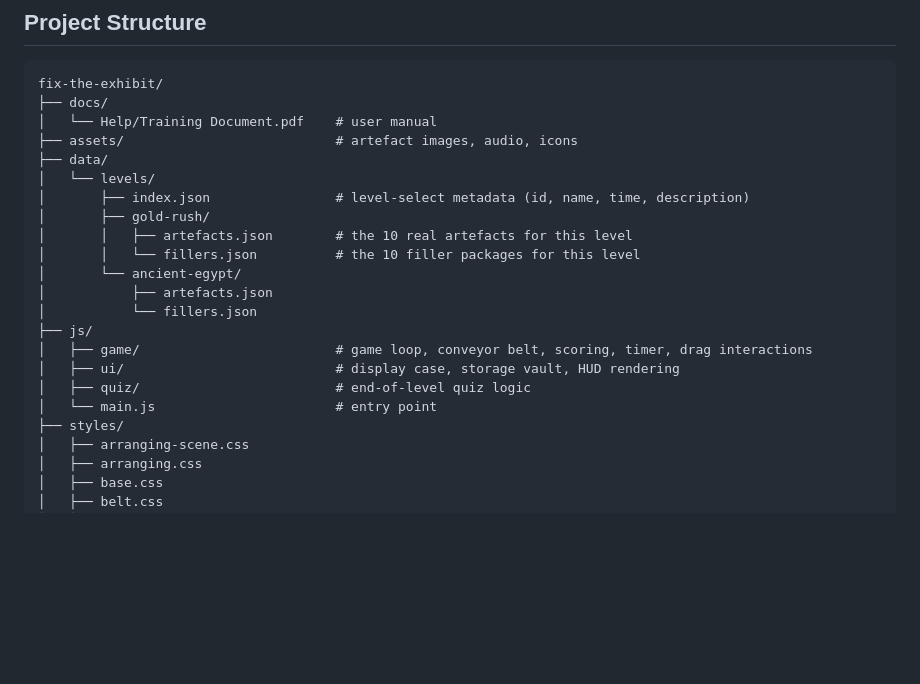
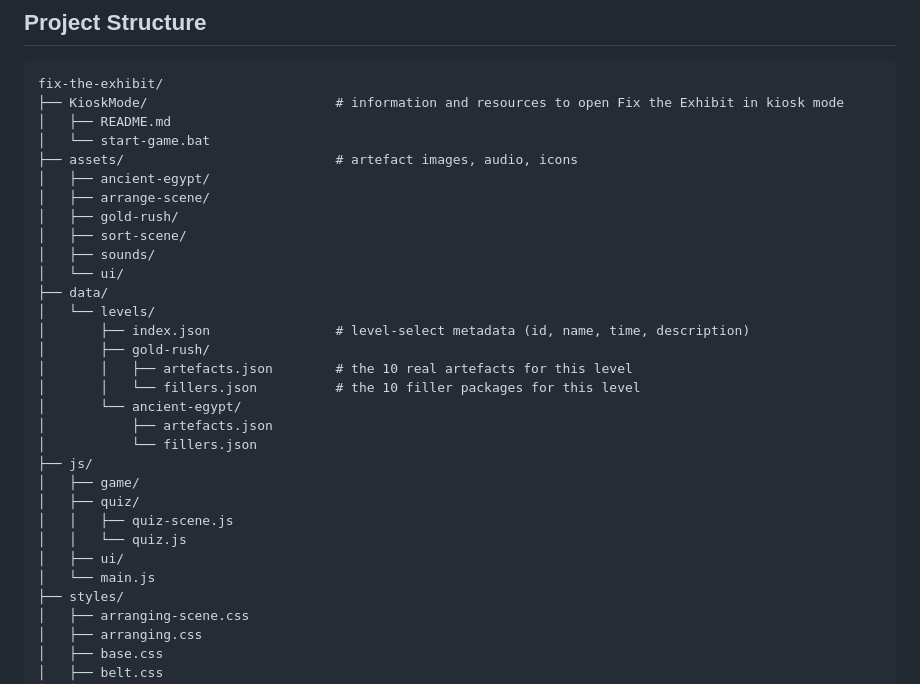
Before and after one commit to MQ-PlayThroughHistory-2026/FixTheExhibit, a Markdown page: README.md, the part around one of its changes. Drawn GitHub-style; blank space fills up the shorter version.

````diff
--- a/README.md
+++ b/README.md
@@ -128,9 +128,16 @@ App runs at `http://localhost:3000` (or whatever port `serve` gives you).
 
 ```
 fix-the-exhibit/
-├── docs/
-│   └── Help/Training Document.pdf    # user manual
+├── KioskMode/                        # information and resources to open Fix the Exhibit in kiosk mode
+│   ├── README.md
+│   └── start-game.bat
 ├── assets/                           # artefact images, audio, icons
+│   ├── ancient-egypt/
+│   ├── arrange-scene/
+│   ├── gold-rush/
+│   ├── sort-scene/
+│   ├── sounds/
+│   └── ui/
 ├── data/
 │   └── levels/
 │       ├── index.json                # level-select metadata (id, name, time, description)
@@ -141,10 +148,12 @@ fix-the-exhibit/
 │           ├── artefacts.json
 │           └── fillers.json
 ├── js/
-│   ├── game/                         # game loop, conveyor belt, scoring, timer, drag interactions
-│   ├── ui/                           # display case, storage vault, HUD rendering
-│   ├── quiz/                         # end-of-level quiz logic
-│   └── main.js                       # entry point
+│   ├── game/
+│   ├── quiz/
+│   │   ├── quiz-scene.js
+│   │   └── quiz.js
+│   ├── ui/
+│   └── main.js
 ├── styles/
 │   ├── arranging-scene.css
 │   ├── arranging.css
````
Also changed, not shown: other parts of README.md (+2 -2 lines).
